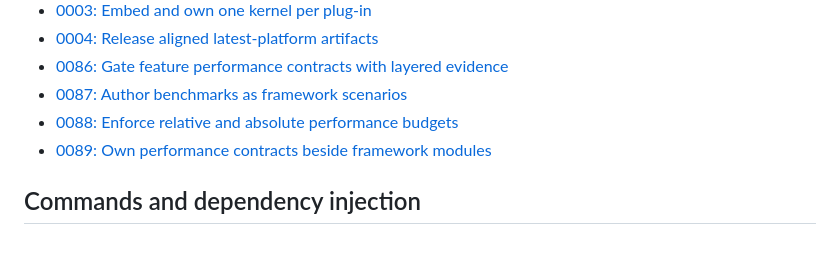
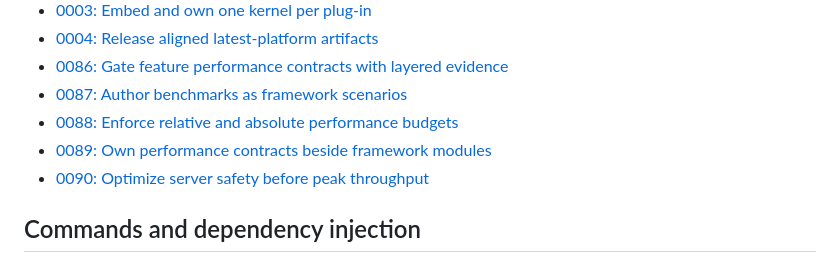
Before and after one commit to alexdotpink/ashlar, a Markdown page: docs/adr/README.md, the part around the change. GitHub-like rendering.

Commit message:
docs(benchmarks): prioritize server-safe latency

```diff
--- a/docs/adr/README.md
+++ b/docs/adr/README.md
@@ -12,6 +12,7 @@ ADRs record accepted design constraints and their rationale. Read the tutorial,
 - [0087: Author benchmarks as framework scenarios](0087-author-benchmarks-as-framework-scenarios.md)
 - [0088: Enforce relative and absolute performance budgets](0088-enforce-relative-and-absolute-performance-budgets.md)
 - [0089: Own performance contracts beside framework modules](0089-own-performance-contracts-beside-framework-modules.md)
+- [0090: Optimize server safety before peak throughput](0090-optimize-server-safety-before-peak-throughput.md)
 
 ## Commands and dependency injection
 
```
Also changed, not shown: docs/adr/0090-optimize-server-safety-before-peak-throughput.md (added, +3 -0 lines).
